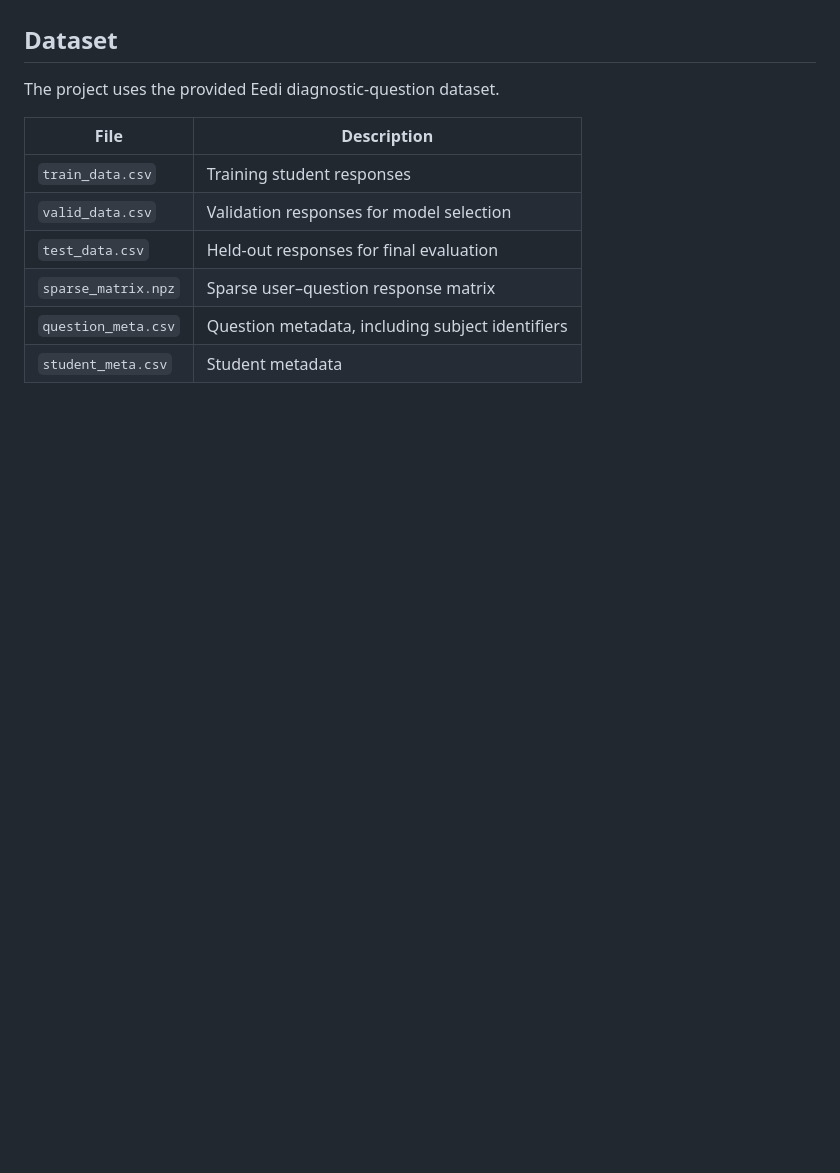
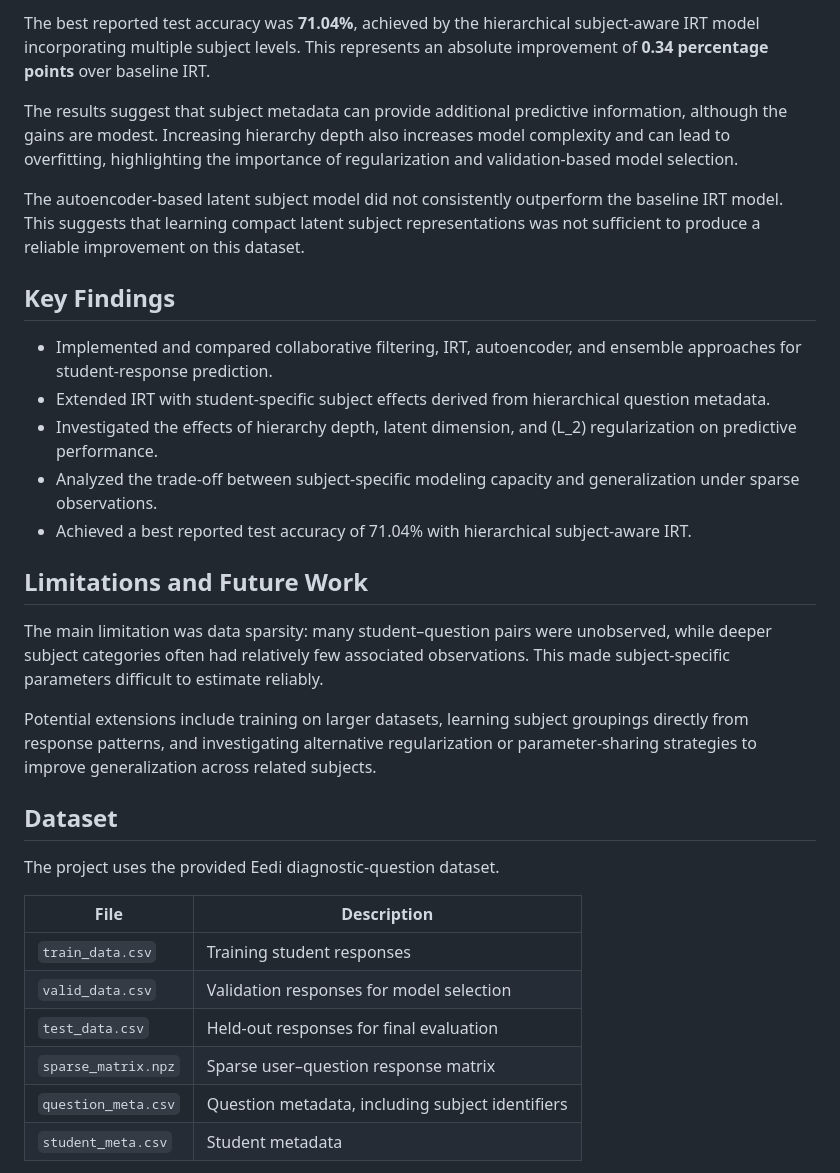
Before and after one commit to raiyanshadow/ml-project, a Markdown page: README.md, the part around one of its changes. GitHub-like rendering; blank space fills up the shorter version.

```diff
--- a/README.md
+++ b/README.md
@@ -32,3 +77,22 @@ The analysis compares the modified model against baseline methods, examines the
+The best reported test accuracy was **71.04%**, achieved by the hierarchical subject-aware IRT model incorporating multiple subject levels. This represents an absolute improvement of **0.34 percentage points** over baseline IRT.
+
+The results suggest that subject metadata can provide additional predictive information, although the gains are modest. Increasing hierarchy depth also increases model complexity and can lead to overfitting, highlighting the importance of regularization and validation-based model selection.
+
+The autoencoder-based latent subject model did not consistently outperform the baseline IRT model. This suggests that learning compact latent subject representations was not sufficient to produce a reliable improvement on this dataset.
+
+## Key Findings
+
+- Implemented and compared collaborative filtering, IRT, autoencoder, and ensemble approaches for student-response prediction.
+- Extended IRT with student-specific subject effects derived from hierarchical question metadata.
+- Investigated the effects of hierarchy depth, latent dimension, and \(L_2\) regularization on predictive performance.
+- Analyzed the trade-off between subject-specific modeling capacity and generalization under sparse observations.
+- Achieved a best reported test accuracy of 71.04% with hierarchical subject-aware IRT.
+
+## Limitations and Future Work
+
+The main limitation was data sparsity: many student–question pairs were unobserved, while deeper subject categories often had relatively few associated observations. This made subject-specific parameters difficult to estimate reliably.
+
+Potential extensions include training on larger datasets, learning subject groupings directly from response patterns, and investigating alternative regularization or parameter-sharing strategies to improve generalization across related subjects.
 
 ## Dataset
 
```
Also changed, not shown: other parts of README.md (+49 -4 lines).
